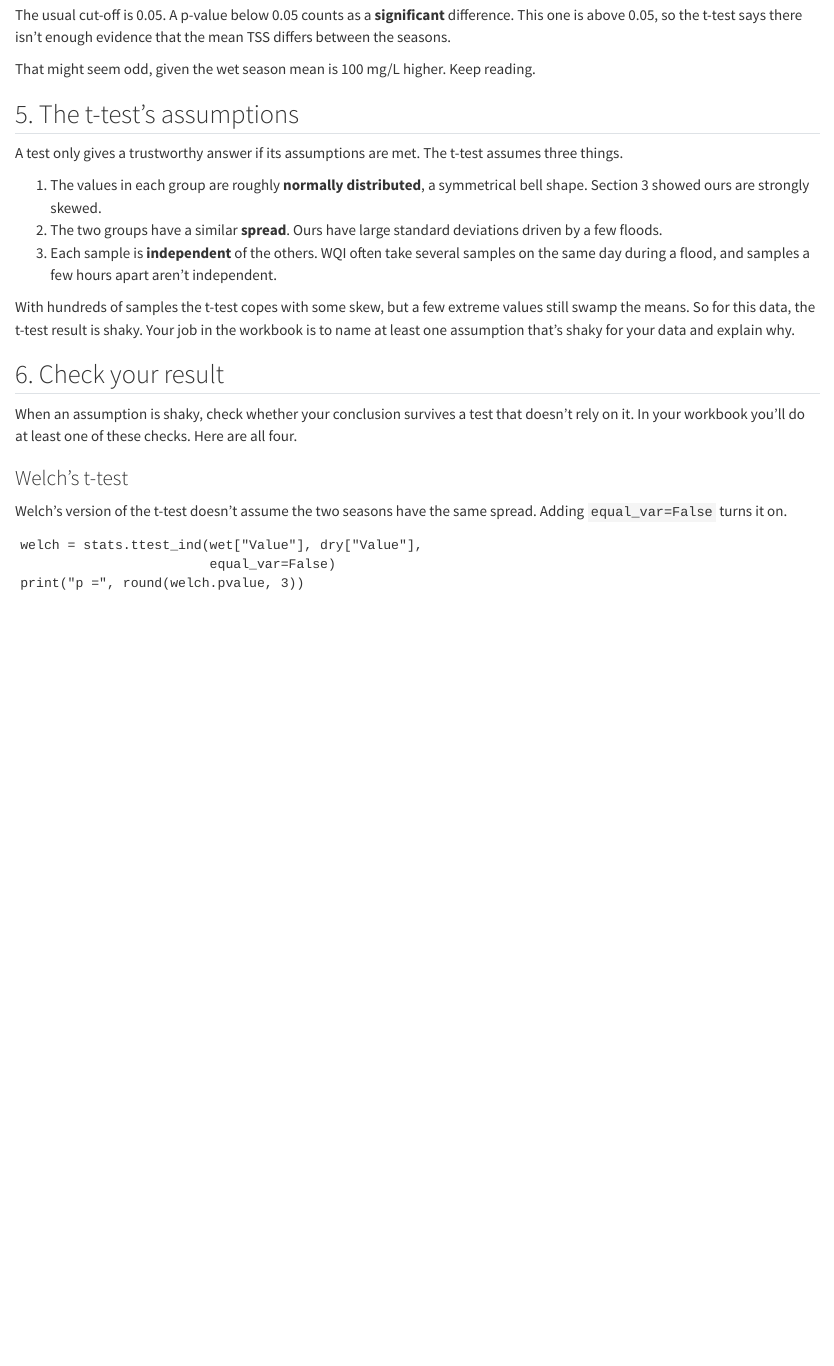
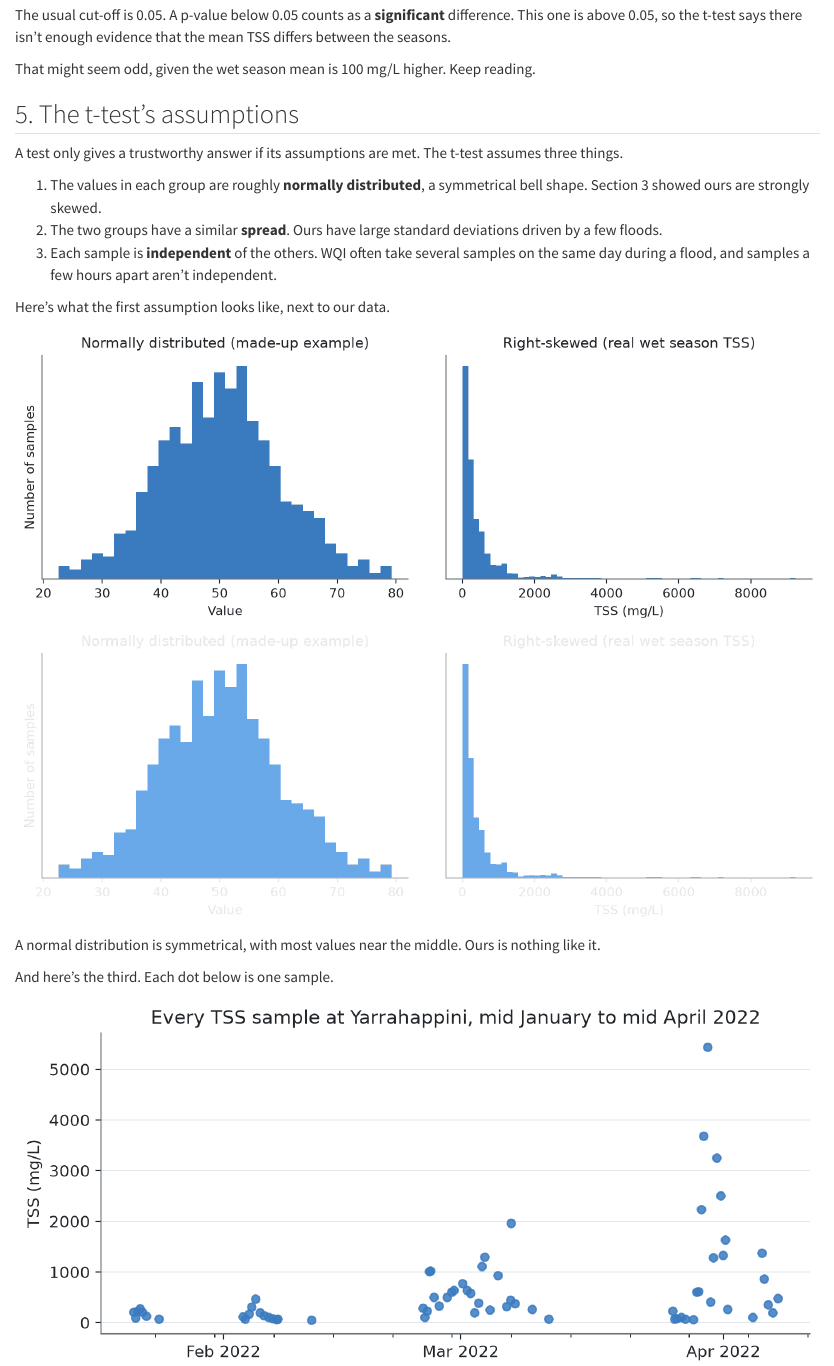
Before and after one commit to mjcowley/SEB108, a Quarto document (practicals/p3.qmd): the page in a window 1100 px wide, from 3270 px down before the commit and from 4280 px down after it, so that both start at the same text. Rendered offline with R 4.5, knitr and Pandoc in place of Quarto, with nearby package versions; drawn as R Markdown's standard HTML page in place of the format the file asks for.

Commit message:
P3: add figures for mean and median, normal versus skewed, and flood sampling

```diff
--- a/practicals/p3.qmd
+++ b/practicals/p3.qmd
@@ -164,3 +169,15 @@ A test only gives a trustworthy answer if its assumptions are met. The t-test as
 1. The values in each group are roughly **normally distributed**, a symmetrical bell shape. Section 3 showed ours are strongly skewed.
 2. The two groups have a similar **spread**. Ours have large standard deviations driven by a few floods.
 3. Each sample is **independent** of the others. WQI often take several samples on the same day during a flood, and samples a few hours apart aren't independent.
+
+Here's what the first assumption looks like, next to our data.
+
+![](images/p3-normal-skewed-light.png){.light-content fig-alt="Two histograms side by side. The left one, made-up data, is a symmetrical bell shape centred on 50. The right one, real wet season TSS, has a tall peak near zero and a long tail stretching to the right."}
+![](images/p3-normal-skewed-dark.png){.dark-content fig-alt="Two histograms side by side. The left one, made-up data, is a symmetrical bell shape centred on 50. The right one, real wet season TSS, has a tall peak near zero and a long tail stretching to the right."}
+
+A normal distribution is symmetrical, with most values near the middle. Ours is nothing like it.
+
+And here's the third. Each dot below is one sample.
+
+![](images/p3-flood-sampling-light.png){.light-content fig-alt="Every TSS sample at Yarrahappini from mid January to mid April 2022, plotted against date. The dots come in tight clusters around each flood, several a day at times, with gaps of one to three weeks between clusters. The highest values, up to about 5,400 mg/L, are in the late March cluster."}
+![](images/p3-flood-sampling-dark.png){.dark-content fig-alt="Every TSS sample at Yarrahappini from mid January to mid April 2022, plotted against date. The dots come in tight clusters around each flood, several a day at times, with gaps of one to three weeks between clusters. The highest values, up to about 5,400 mg/L, are in the late March cluster."}
```
Also changed, not shown: practicals/images/p3-flood-sampling-dark.png (added), practicals/images/p3-flood-sampling-light.png (added), practicals/images/p3-mean-median-dark.png (added), practicals/images/p3-mean-median-light.png (added), practicals/images/p3-normal-skewed-dark.png (added), practicals/images/p3-normal-skewed-light.png (added), practicals/p3.qmd (7 more changed lines).
